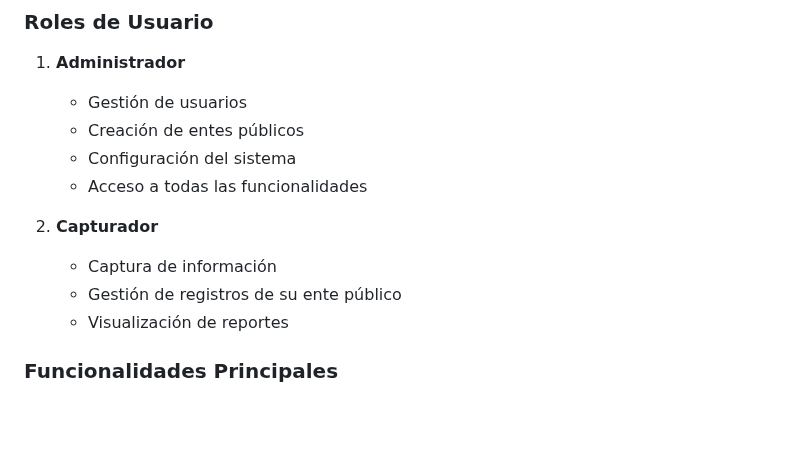
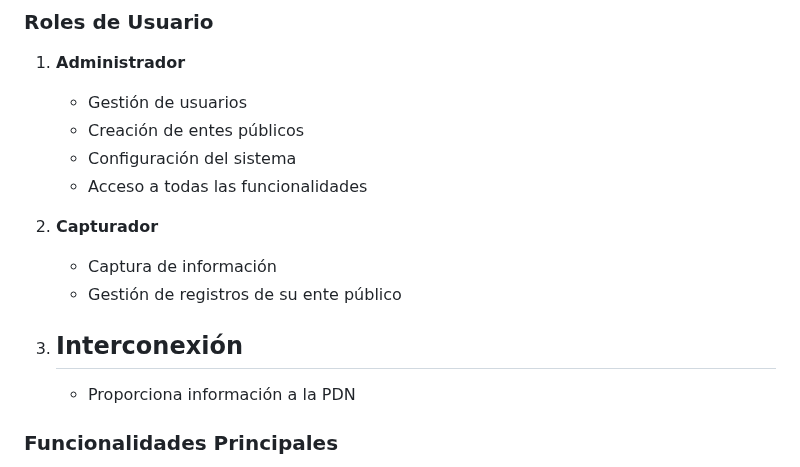
Before and after one commit to PDNMX/herramienta-capturador-s2, a Markdown page: README.md, the part around one of its changes. Rendered like a GitHub page; blank space fills up the shorter version.

```diff
--- a/README.md
+++ b/README.md
@@ -101,9 +101,12 @@ docker-compose -p herramienta-s2 up -d --build
    - Acceso a todas las funcionalidades
 
 2. **Capturador**
+
    - Captura de información
    - Gestión de registros de su ente público
-   - Visualización de reportes
+
+3. ## **Interconexión**
+   - Proporciona información a la PDN
 
 ### Funcionalidades Principales
 
```
Also changed, not shown: other parts of README.md (+2 -3 lines).
